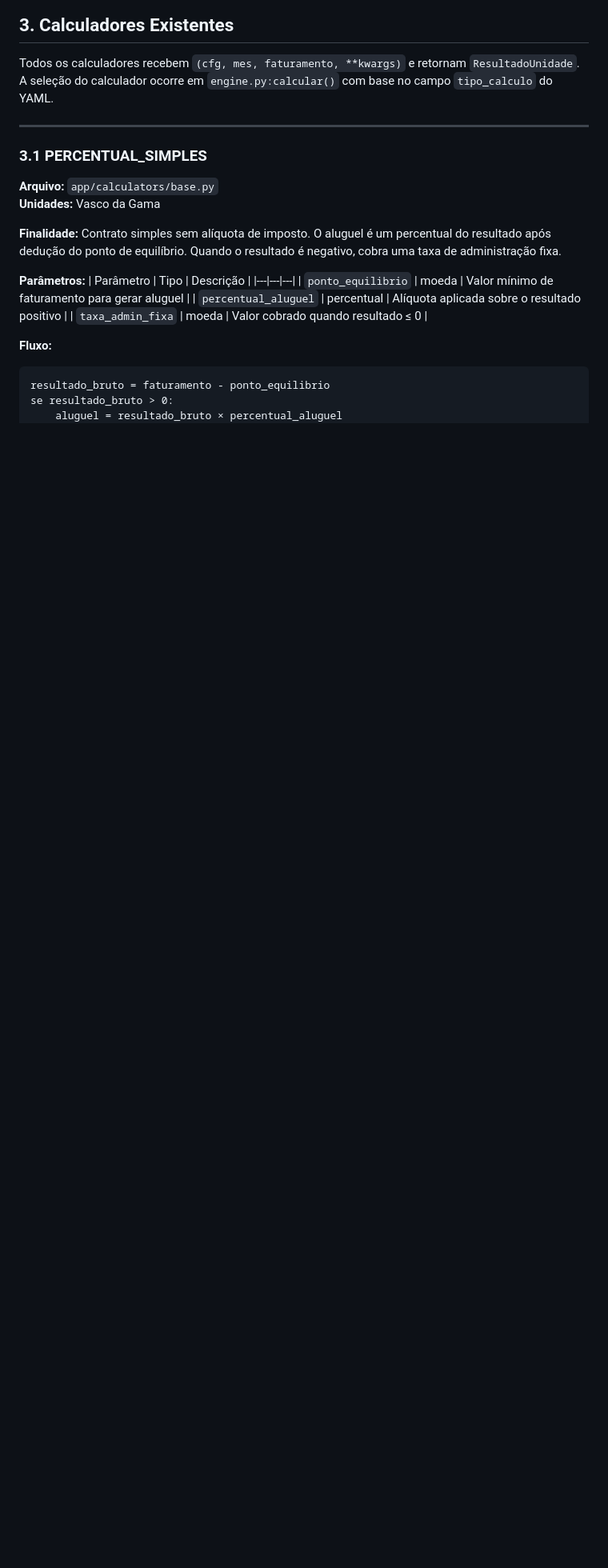
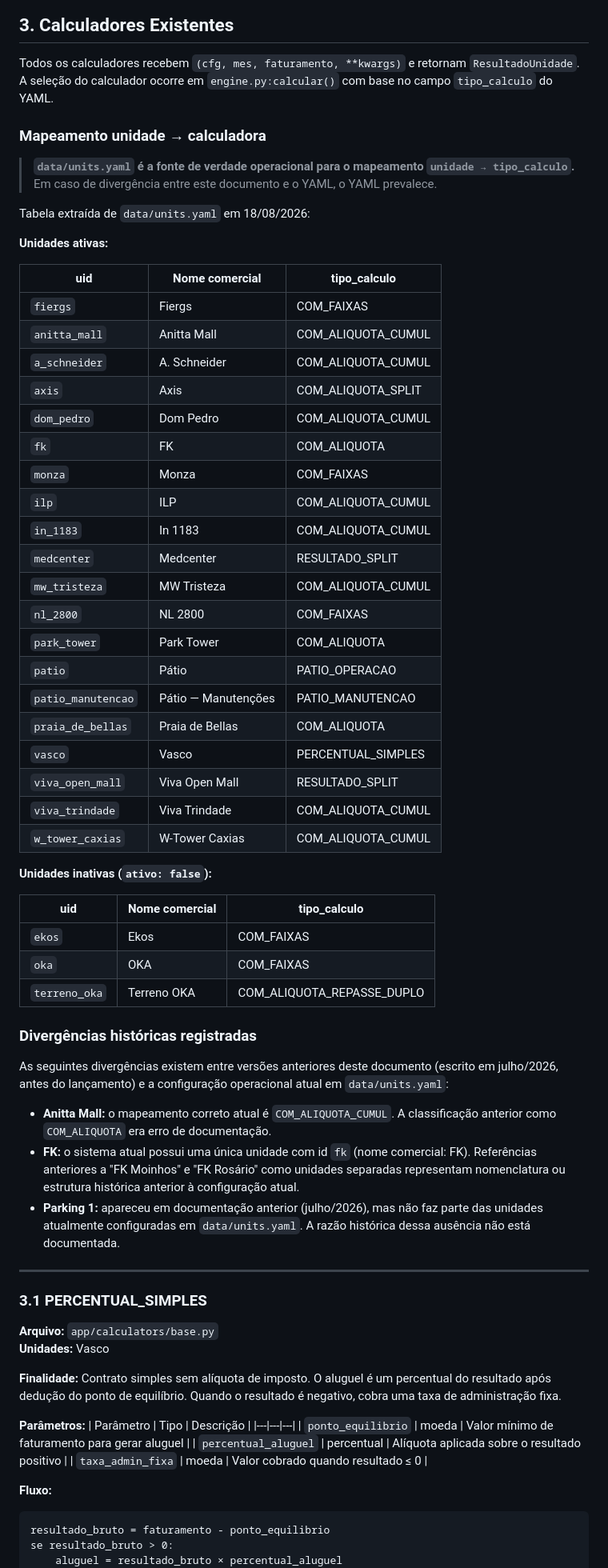
Before and after one commit to valandro-gestao/valandro-lyon-park, a Markdown page: docs/ARQUITETURA.md, the part around one of its changes. Shown at 80% size. GitHub-like rendering; blank space fills up the shorter version.

Commit message:
docs: consolidate Lyon business rules for handoff

```diff
--- a/docs/ARQUITETURA.md
+++ b/docs/ARQUITETURA.md
@@ -128,12 +128,59 @@ graph TD
 
 Todos os calculadores recebem `(cfg, mes, faturamento, **kwargs)` e retornam `ResultadoUnidade`. A seleção do calculador ocorre em `engine.py:calcular()` com base no campo `tipo_calculo` do YAML.
 
+### Mapeamento unidade → calculadora
+
+> **`data/units.yaml` é a fonte de verdade operacional para o mapeamento `unidade → tipo_calculo`.** Em caso de divergência entre este documento e o YAML, o YAML prevalece.
+
+Tabela extraída de `data/units.yaml` em 18/08/2026:
+
+**Unidades ativas:**
+
+| uid | Nome comercial | tipo_calculo |
+|---|---|---|
+| `fiergs` | Fiergs | COM_FAIXAS |
+| `anitta_mall` | Anitta Mall | COM_ALIQUOTA_CUMUL |
+| `a_schneider` | A. Schneider | COM_ALIQUOTA_CUMUL |
+| `axis` | Axis | COM_ALIQUOTA_SPLIT |
+| `dom_pedro` | Dom Pedro | COM_ALIQUOTA_CUMUL |
+| `fk` | FK | COM_ALIQUOTA |
+| `monza` | Monza | COM_FAIXAS |
+| `ilp` | ILP | COM_ALIQUOTA_CUMUL |
+| `in_1183` | In 1183 | COM_ALIQUOTA_CUMUL |
+| `medcenter` | Medcenter | RESULTADO_SPLIT |
+| `mw_tristeza` | MW Tristeza | COM_ALIQUOTA_CUMUL |
+| `nl_2800` | NL 2800 | COM_FAIXAS |
+| `park_tower` | Park Tower | COM_ALIQUOTA |
+| `patio` | Pátio | PATIO_OPERACAO |
+| `patio_manutencao` | Pátio — Manutenções | PATIO_MANUTENCAO |
+| `praia_de_bellas` | Praia de Bellas | COM_ALIQUOTA |
+| `vasco` | Vasco | PERCENTUAL_SIMPLES |
+| `viva_open_mall` | Viva Open Mall | RESULTADO_SPLIT |
+| `viva_trindade` | Viva Trindade | COM_ALIQUOTA_CUMUL |
+| `w_tower_caxias` | W-Tower Caxias | COM_ALIQUOTA_CUMUL |
+
+**Unidades inativas (`ativo: false`):**
+
+| uid | Nome comercial | tipo_calculo |
+|---|---|---|
+| `ekos` | Ekos | COM_FAIXAS |
+| `oka` | OKA | COM_FAIXAS |
+| `terreno_oka` | Terreno OKA | COM_ALIQUOTA_REPASSE_DUPLO |
+
+### Divergências históricas registradas
+
+As seguintes divergências existem entre versões anteriores deste documento (escrito em julho/2026, antes do lançamento) e a configuração operacional atual em `data/units.yaml`:
+
+- **Anitta Mall:** o mapeamento correto atual é `COM_ALIQUOTA_CUMUL`. A classificação anterior como `COM_ALIQUOTA` era erro de documentação.
+- **FK:** o sistema atual possui uma única unidade com id `fk` (nome comercial: FK). Referências anteriores a "FK Moinhos" e "FK Rosário" como unidades separadas representam nomenclatura ou estrutura histórica anterior à configuração atual.
+- **Parking 1:** apareceu em documentação anterior (julho/2026), mas não faz parte das unidades atualmente configuradas em `data/units.yaml`. A razão histórica dessa ausência não está documentada.
+
 ---
 
 ### 3.1 PERCENTUAL_SIMPLES
 
 **Arquivo:** `app/calculators/base.py`
-**Unidades:** Vasco da Gama
+**Unidades:** Vasco
 
 **Finalidade:** Contrato simples sem alíquota de imposto. O aluguel é um percentual do resultado após dedução do ponto de equilíbrio. Quando o resultado é negativo, cobra uma taxa de administração fixa.
 
```
Also changed, not shown: other parts of docs/ARQUITETURA.md (+11 -5 lines).
